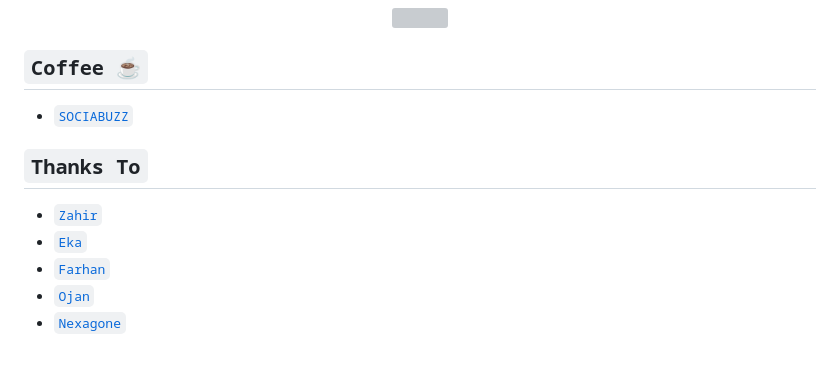
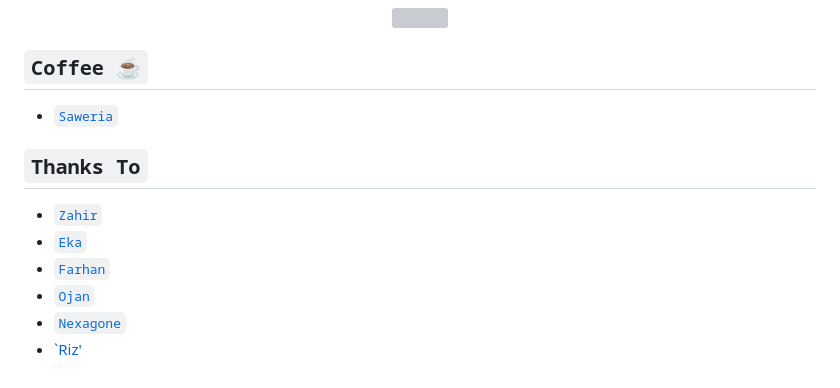
Before and after one commit to Zeltoria/Rest-APIs, a Markdown page: README.md, the part around the change. Drawn GitHub-style; grey boxes are pictures that could not be loaded.

````diff
--- a/README.md
+++ b/README.md
@@ -57,7 +57,7 @@
 
 ## ```Coffee ☕```
 
-- [`SOCIABUZZ`](https://sociabuzz.com/nexagone)
+- [`Saweria`](https://saweria.co/rizka00u)
 
 ## ```Thanks To```
 
@@ -66,3 +66,4 @@
 - [`Farhan`]()
 - [`Ojan`]()
 - [`Nexagone`]()
+- [`Riz']()
````
